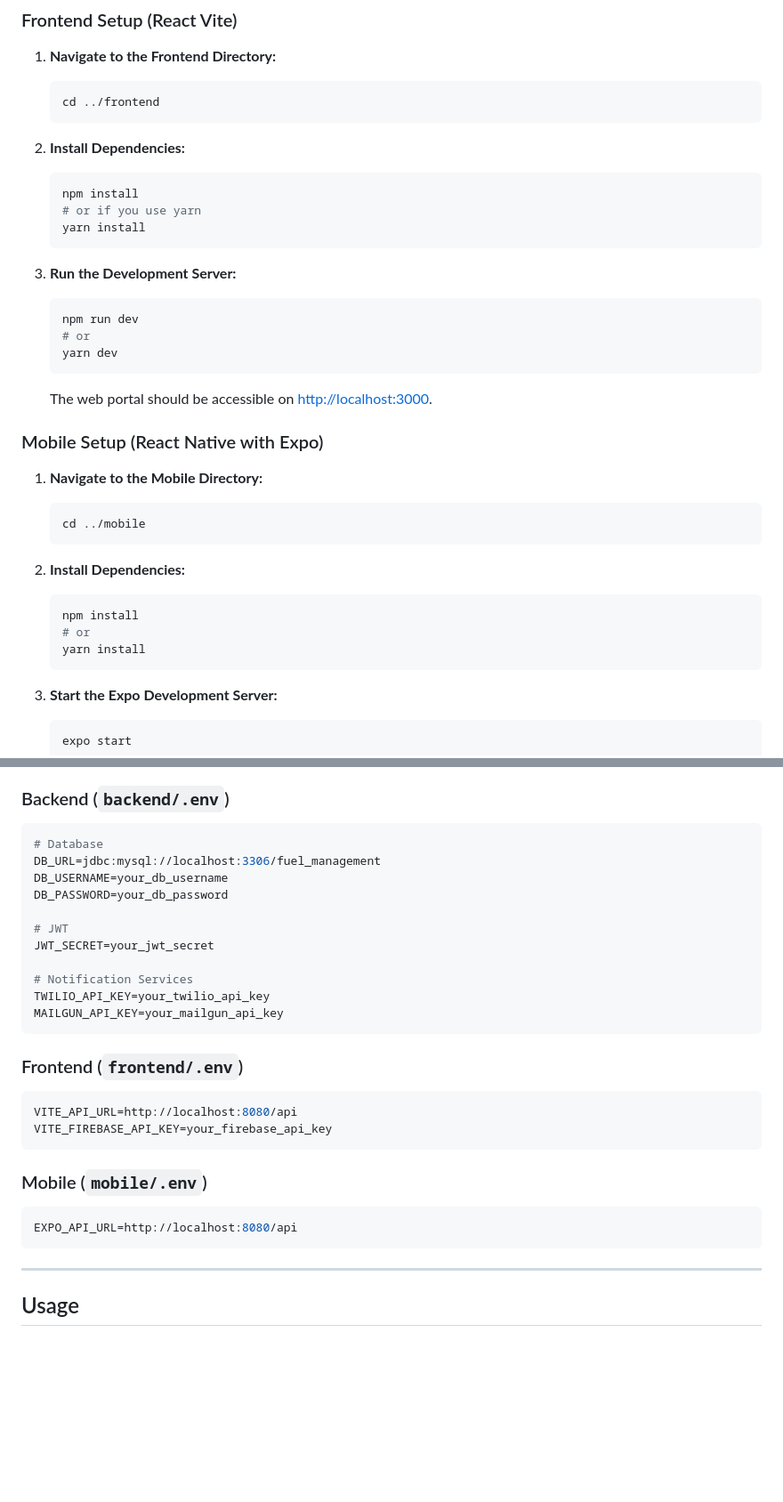
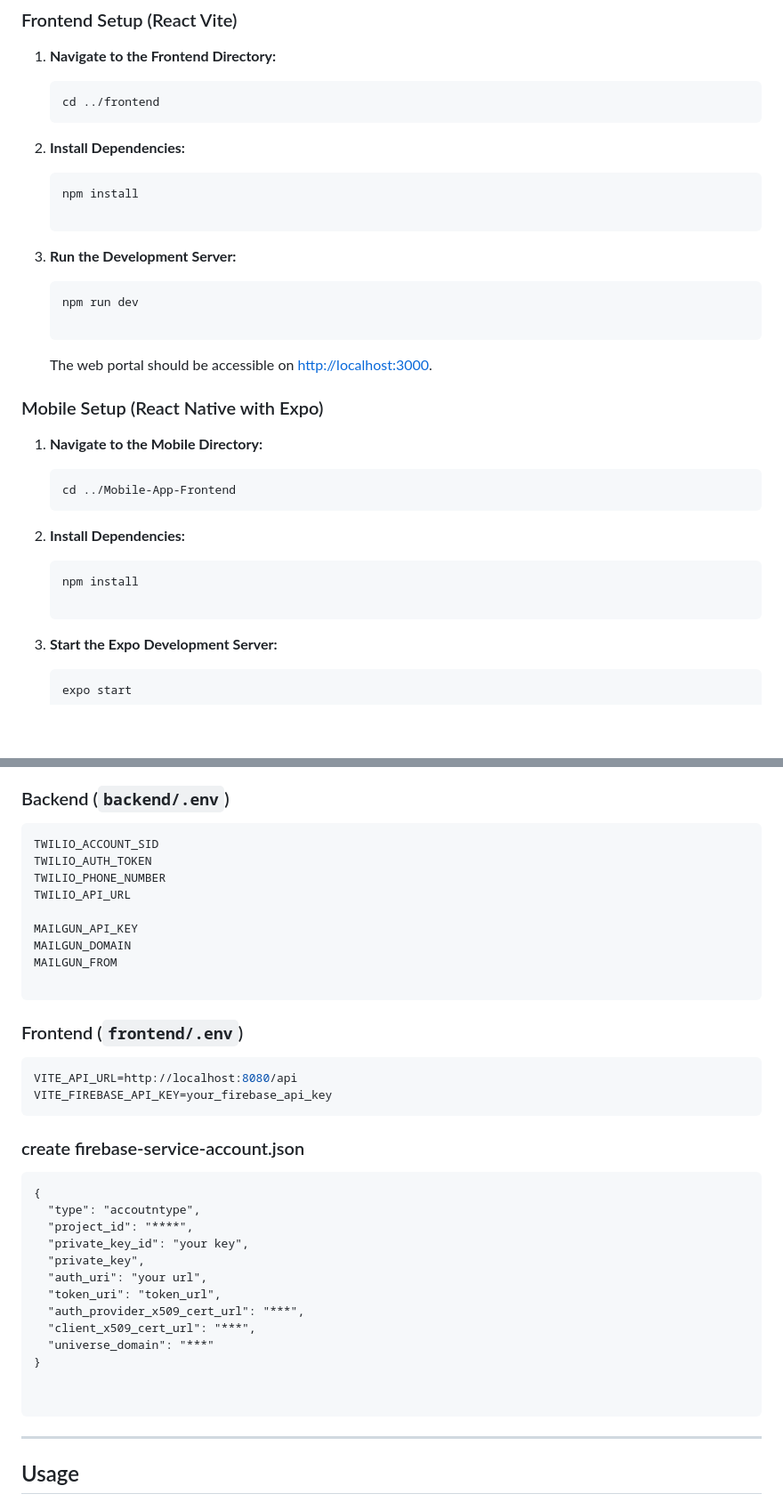
Before and after one commit to lakshitha779988/Fuel-Management-System, a Markdown page: README.md, 2 parts joined by grey strips. Shown at 89% size. Rendered like a GitHub page; blank space fills up the shorter version.

````diff
--- a/README.md
+++ b/README.md
@@ -138,16 +136,14 @@ The system ensures that each user has a unique mobile number that acts as a prim
 
    ```bash
    npm install
-   # or if you use yarn
-   yarn install
+
    ```
 
 3. **Run the Development Server:**
 
    ```bash
    npm run dev
-   # or
-   yarn dev
+
    ```
 
    The web portal should be accessible on [http://localhost:3000](http://localhost:3000).
@@ -157,15 +153,14 @@ The system ensures that each user has a unique mobile number that acts as a prim
 1. **Navigate to the Mobile Directory:**
 
    ```bash
-   cd ../mobile
+   cd ../Mobile-App-Frontend
    ```
 
 2. **Install Dependencies:**
 
    ```bash
    npm install
-   # or
-   yarn install
+
    ```
 
 3. **Start the Expo Development Server:**
@@ -184,17 +179,15 @@ Ensure you create a `.env` file (or use your preferred secret management tool) i
 
 ### Backend (`backend/.env`)
 ```ini
-# Database
-DB_URL=jdbc:mysql://localhost:3306/fuel_management
-DB_USERNAME=your_db_username
-DB_PASSWORD=your_db_password
+TWILIO_ACCOUNT_SID
+TWILIO_AUTH_TOKEN
+TWILIO_PHONE_NUMBER
+TWILIO_API_URL
 
-# JWT
-JWT_SECRET=your_jwt_secret
+MAILGUN_API_KEY
+MAILGUN_DOMAIN
+MAILGUN_FROM
 
-# Notification Services
-TWILIO_API_KEY=your_twilio_api_key
-MAILGUN_API_KEY=your_mailgun_api_key
 ```
 
 ### Frontend (`frontend/.env`)
@@ -203,9 +196,21 @@ VITE_API_URL=http://localhost:8080/api
 VITE_FIREBASE_API_KEY=your_firebase_api_key
 ```
 
-### Mobile (`mobile/.env`)
-```ini
-EXPO_API_URL=http://localhost:8080/api
+### create firebase-service-account.json
+```
+{
+  "type": "accoutntype",
+  "project_id": "****",
+  "private_key_id": "your key",
+  "private_key",
+  "auth_uri": "your url",
+  "token_uri": "token_url",
+  "auth_provider_x509_cert_url": "***",
+  "client_x509_cert_url": "***",
+  "universe_domain": "***"
+}
+
+
 ```
 
 ---
````
Also changed, not shown: other parts of README.md (+13 -48 lines).
